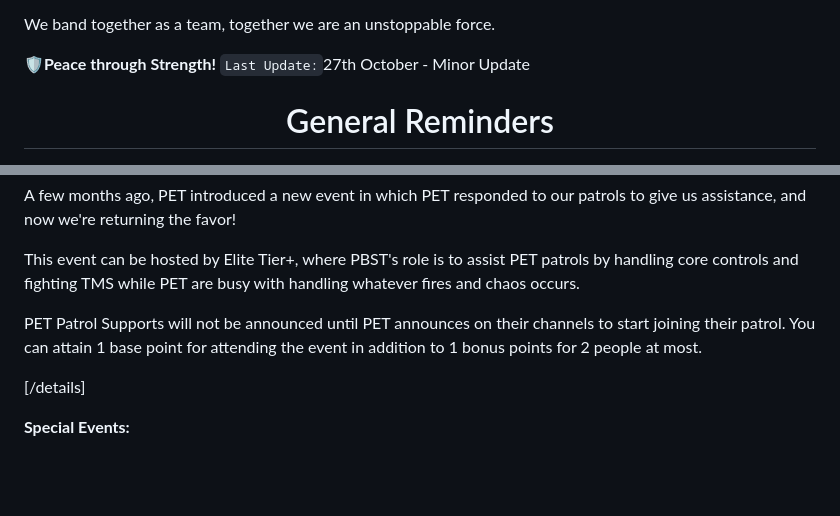
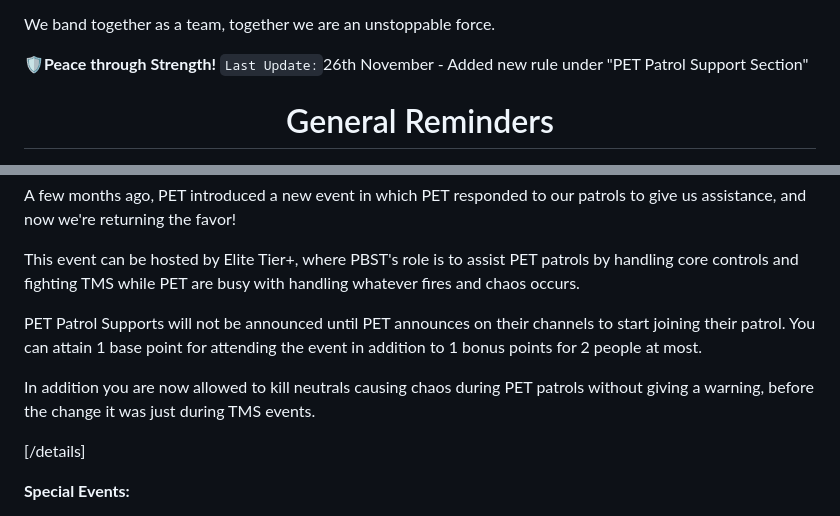
Before and after one commit to femou1/pb-handbooks, a Markdown page: pbst_handbook.md, 2 parts joined by grey strips. Rendered like a GitHub page; blank space fills up the shorter version.

Commit message:
Handbook update for PBST

```diff
--- a/pbst_handbook.md
+++ b/pbst_handbook.md
@@ -15,7 +15,7 @@ PBST is the private paramilitary force of Pinewood Builders. PBST protects the f
 We band together as a team, together we are an unstoppable force.
 
 **🛡️Peace through Strength!**
-`Last Update:`27th October - Minor Update
+`Last Update:`26th November - Added new rule under "PET Patrol Support Section"
 
 
 <div align="center"><h1>General Reminders</h1></div>
@@ -837,6 +837,8 @@ This event can be hosted by Elite Tier+, where PBST's role is to assist PET patr
 
 PET Patrol Supports will not be announced until PET announces on their channels to start joining their patrol. You can attain 1 base point for attending the event in addition to 1 bonus points for 2 people at most.
 
+In addition you are now allowed to kill neutrals causing chaos during PET patrols without giving a warning, before the change it was just during TMS events.
+
 [/details]
 
 **Special Events:**
```
Also changed, not shown: other parts of pbst_handbook.md (+1 -1 lines).
